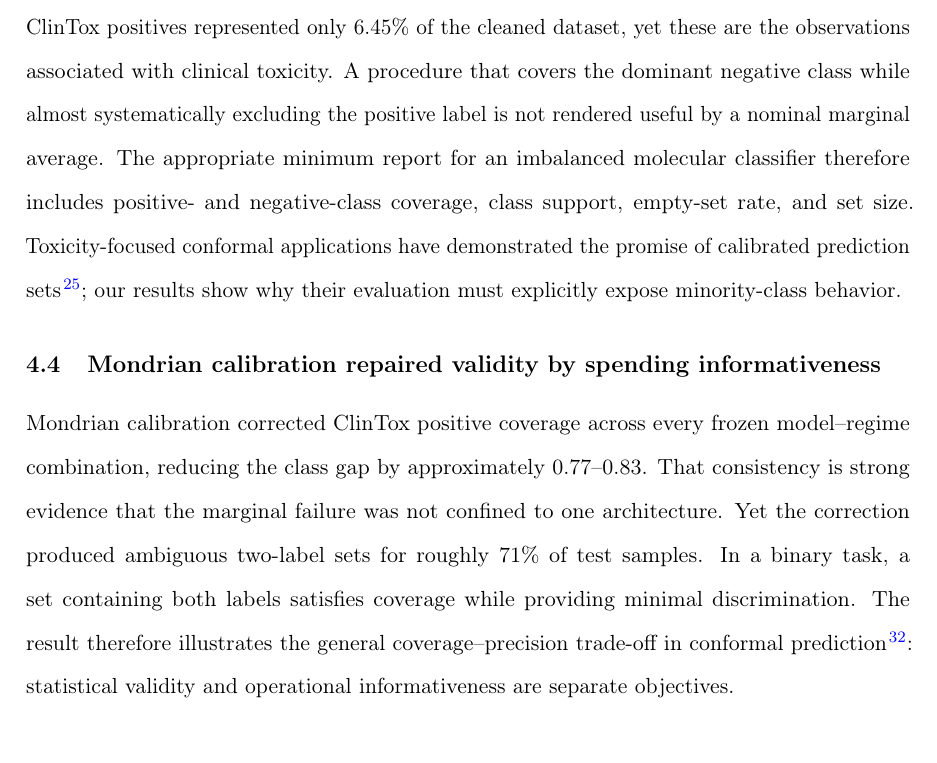
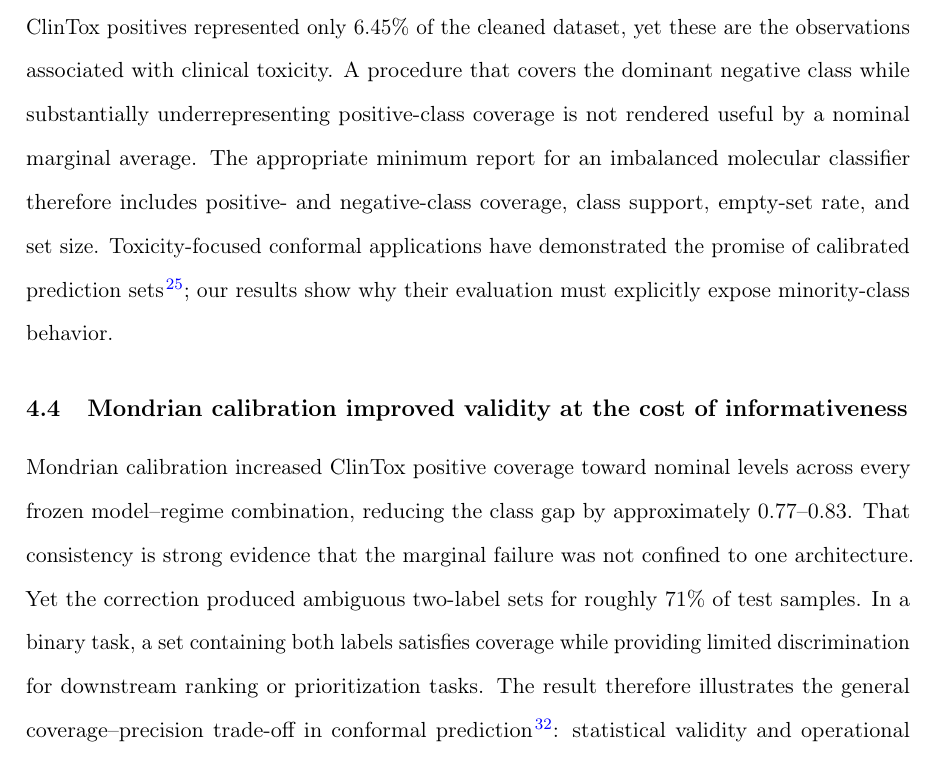
Before and after one commit to DCarchimonde/aidd-paper-factory, a LaTeX paper (paper2_latex/main.tex, which reads paper2_latex/sections/discussion.tex): part of page 28 of 38, cut so that both start at the same text, the shorter picture padded with empty space. Compiled offline with pdfLaTeX.

Commit message:
Moderate Paper 2 Discussion claims for final submission

```diff
--- a/paper2_latex/sections/discussion.tex
+++ b/paper2_latex/sections/discussion.tex
@@ -19,11 +19,11 @@ The counterexamples are at least as informative. Similarity was weak for ClinTox
 
 The most severe discrepancy occurred for ClinTox. Marginal and shift-weighted conformal prediction achieved overall coverage near the nominal 0.90 level while positive-class coverage remained between 0.068 and 0.158. This is a concrete instance of the distinction between marginal and conditional validity emphasized in conformal theory and subgroup-aware methods \citep{cauchois2021knowing,bastani2022multivalid,ding2023classconditional}. It also substantiates concerns raised in critical evaluations of binary conformal prediction: an aggregate coverage target can be met while errors are distributed very unevenly between classes \citep{krstajic2021critical}.
 
-The practical relevance follows from the endpoint rather than from conformal theory alone. ClinTox positives represented only 6.45\% of the cleaned dataset, yet these are the observations associated with clinical toxicity. A procedure that covers the dominant negative class while almost systematically excluding the positive label is not rendered useful by a nominal marginal average. The appropriate minimum report for an imbalanced molecular classifier therefore includes positive- and negative-class coverage, class support, empty-set rate, and set size. Toxicity-focused conformal applications have demonstrated the promise of calibrated prediction sets \citep{zhang2021toxicity}; our results show why their evaluation must explicitly expose minority-class behavior.
+The practical relevance follows from the endpoint rather than from conformal theory alone. ClinTox positives represented only 6.45\% of the cleaned dataset, yet these are the observations associated with clinical toxicity. A procedure that covers the dominant negative class while substantially underrepresenting positive-class coverage is not rendered useful by a nominal marginal average. The appropriate minimum report for an imbalanced molecular classifier therefore includes positive- and negative-class coverage, class support, empty-set rate, and set size. Toxicity-focused conformal applications have demonstrated the promise of calibrated prediction sets \citep{zhang2021toxicity}; our results show why their evaluation must explicitly expose minority-class behavior.
 
-\subsection{Mondrian calibration repaired validity by spending informativeness}
+\subsection{Mondrian calibration improved validity at the cost of informativeness}
 
-Mondrian calibration corrected ClinTox positive coverage across every frozen model--regime combination, reducing the class gap by approximately 0.77--0.83. That consistency is strong evidence that the marginal failure was not confined to one architecture. Yet the correction produced ambiguous two-label sets for roughly 71\% of test samples. In a binary task, a set containing both labels satisfies coverage while providing minimal discrimination. The result therefore illustrates the general coverage--precision trade-off in conformal prediction \citep{fisch2022trading}: statistical validity and operational informativeness are separate objectives.
+Mondrian calibration increased ClinTox positive coverage toward nominal levels across every frozen model--regime combination, reducing the class gap by approximately 0.77--0.83. That consistency is strong evidence that the marginal failure was not confined to one architecture. Yet the correction produced ambiguous two-label sets for roughly 71\% of test samples. In a binary task, a set containing both labels satisfies coverage while providing limited discrimination for downstream ranking or prioritization tasks. The result therefore illustrates the general coverage--precision trade-off in conformal prediction \citep{fisch2022trading}: statistical validity and operational informativeness are separate objectives.
 
 This does not make Mondrian prediction a failed method. It identifies the decision it is making. When the minority calibration sample is small, achieving class-conditional coverage can require conservative thresholds. Such a set may still be valuable as an abstention or escalation signal, but it cannot be described as a precise toxicity decision. A deployment-oriented evaluation would need explicit downstream costs for false negatives, false positives, dual-label sets, and experimental follow-up. The present benchmark deliberately stops before assigning those application-specific utilities.
 
```
Also changed, not shown: paper2_latex/sections/discussion.tex (4 more changed lines).
